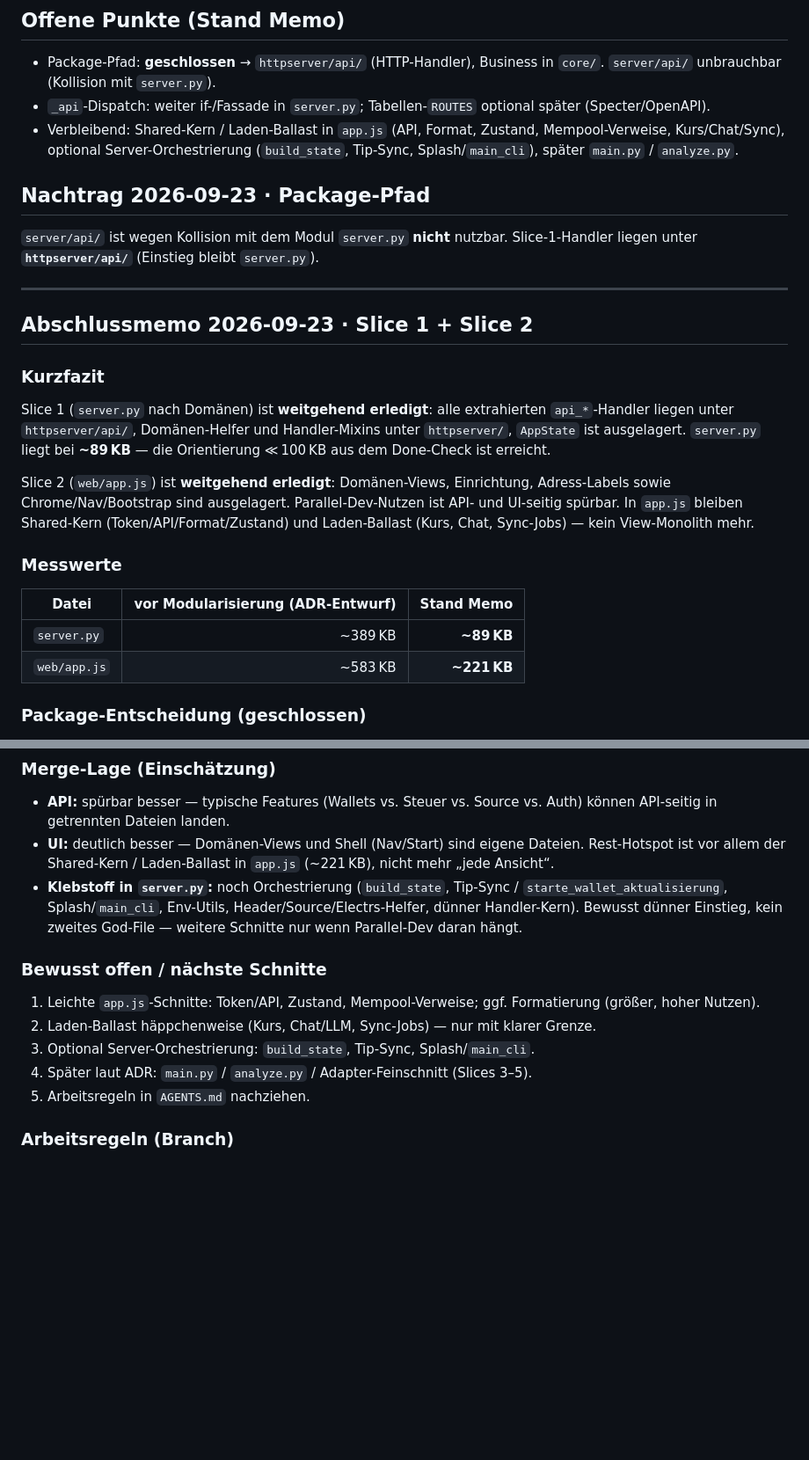
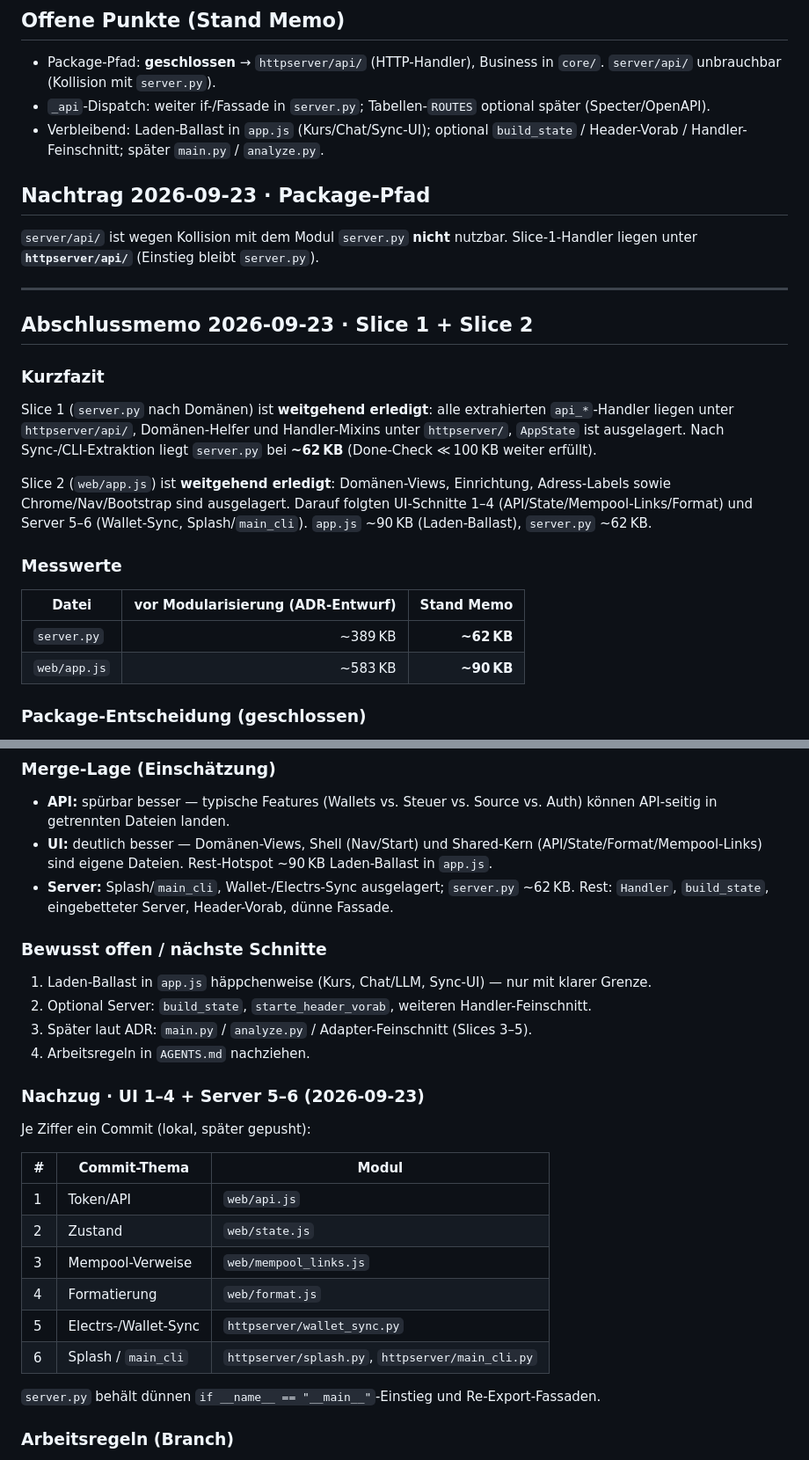
Before and after one commit to Juniormind1/SatSage, a Markdown page: doc/adr-modularisierung.md, 2 parts joined by grey strips. Shown at 88% size. Rendered like a GitHub page; blank space fills up the shorter version.

Commit message:
Update ADR/ISSUES for UI 1-4 and server 5-6 cuts.

```diff
--- a/doc/adr-modularisierung.md
+++ b/doc/adr-modularisierung.md
@@ -134,7 +134,7 @@ Mindestens: `tests/test_api.py`, `tests/test_eingebetteter_server.py`, `tests/te
 
 - Package-Pfad: **geschlossen** → `httpserver/api/` (HTTP-Handler), Business in `core/`. `server/api/` unbrauchbar (Kollision mit `server.py`).
 - `_api`-Dispatch: weiter if-/Fassade in `server.py`; Tabellen-`ROUTES` optional später (Specter/OpenAPI).
-- Verbleibend: Shared-Kern / Laden-Ballast in `app.js` (API, Format, Zustand, Mempool-Verweise, Kurs/Chat/Sync), optional Server-Orchestrierung (`build_state`, Tip-Sync, Splash/`main_cli`), später `main.py` / `analyze.py`.
+- Verbleibend: Laden-Ballast in `app.js` (Kurs/Chat/Sync-UI); optional `build_state` / Header-Vorab / Handler-Feinschnitt; später `main.py` / `analyze.py`.
 
 ## Nachtrag 2026-09-23 · Package-Pfad
 
@@ -146,16 +146,16 @@ Mindestens: `tests/test_api.py`, `tests/test_eingebetteter_server.py`, `tests/te
 
 ### Kurzfazit
 
-Slice 1 (`server.py` nach Domänen) ist **weitgehend erledigt**: alle extrahierten `api_*`-Handler liegen unter `httpserver/api/`, Domänen-Helfer und Handler-Mixins unter `httpserver/`, `AppState` ist ausgelagert. `server.py` liegt bei **~89 KB** — die Orientierung ≪ 100 KB aus dem Done-Check ist erreicht.
+Slice 1 (`server.py` nach Domänen) ist **weitgehend erledigt**: alle extrahierten `api_*`-Handler liegen unter `httpserver/api/`, Domänen-Helfer und Handler-Mixins unter `httpserver/`, `AppState` ist ausgelagert. Nach Sync-/CLI-Extraktion liegt `server.py` bei **~62 KB** (Done-Check ≪ 100 KB weiter erfüllt).
 
-Slice 2 (`web/app.js`) ist **weitgehend erledigt**: Domänen-Views, Einrichtung, Adress-Labels sowie Chrome/Nav/Bootstrap sind ausgelagert. Parallel-Dev-Nutzen ist API- und UI-seitig spürbar. In `app.js` bleiben Shared-Kern (Token/API/Format/Zustand) und Laden-Ballast (Kurs, Chat, Sync-Jobs) — kein View-Monolith mehr.
+Slice 2 (`web/app.js`) ist **weitgehend erledigt**: Domänen-Views, Einrichtung, Adress-Labels sowie Chrome/Nav/Bootstrap sind ausgelagert. Darauf folgten UI-Schnitte 1–4 (API/State/Mempool-Links/Format) und Server 5–6 (Wallet-Sync, Splash/`main_cli`). `app.js` ~90 KB (Laden-Ballast), `server.py` ~62 KB.
 
 ### Messwerte
 
 | Datei | vor Modularisierung (ADR-Entwurf) | Stand Memo |
 | --- | ---: | ---: |
-| `server.py` | ~389 KB | **~89 KB** |
-| `web/app.js` | ~583 KB | **~221 KB** |
+| `server.py` | ~389 KB | **~62 KB** |
+| `web/app.js` | ~583 KB | **~90 KB** |
 
 ### Package-Entscheidung (geschlossen)
 
@@ -217,16 +217,31 @@ Pfad: **`httpserver/`** und **`httpserver/api/`**. Einstieg bleibt `server.py` m
 ### Merge-Lage (Einschätzung)
 
 - **API:** spürbar besser — typische Features (Wallets vs. Steuer vs. Source vs. Auth) können API-seitig in getrennten Dateien landen.
-- **UI:** deutlich besser — Domänen-Views und Shell (Nav/Start) sind eigene Dateien. Rest-Hotspot ist vor allem der Shared-Kern / Laden-Ballast in `app.js` (~221 KB), nicht mehr „jede Ansicht“.
-- **Klebstoff in `server.py`:** noch Orchestrierung (`build_state`, Tip-Sync / `starte_wallet_aktualisierung`, Splash/`main_cli`, Env-Utils, Header/Source/Electrs-Helfer, dünner Handler-Kern). Bewusst dünner Einstieg, kein zweites God-File — weitere Schnitte nur wenn Parallel-Dev daran hängt.
+- **UI:** deutlich besser — Domänen-Views, Shell (Nav/Start) und Shared-Kern (API/State/Format/Mempool-Links) sind eigene Dateien. Rest-Hotspot ~90 KB Laden-Ballast in `app.js`.
+- **Server:** Splash/`main_cli`, Wallet-/Electrs-Sync ausgelagert; `server.py` ~62 KB. Rest: `Handler`, `build_state`, eingebetteter Server, Header-Vorab, dünne Fassade.
 
 ### Bewusst offen / nächste Schnitte
 
-1. Leichte `app.js`-Schnitte: Token/API, Zustand, Mempool-Verweise; ggf. Formatierung (größer, hoher Nutzen).
-2. Laden-Ballast häppchenweise (Kurs, Chat/LLM, Sync-Jobs) — nur mit klarer Grenze.
-3. Optional Server-Orchestrierung: `build_state`, Tip-Sync, Splash/`main_cli`.
-4. Später laut ADR: `main.py` / `analyze.py` / Adapter-Feinschnitt (Slices 3–5).
-5. Arbeitsregeln in `AGENTS.md` nachziehen.
+1. Laden-Ballast in `app.js` häppchenweise (Kurs, Chat/LLM, Sync-UI) — nur mit klarer Grenze.
+2. Optional Server: `build_state`, `starte_header_vorab`, weiteren Handler-Feinschnitt.
+3. Später laut ADR: `main.py` / `analyze.py` / Adapter-Feinschnitt (Slices 3–5).
+4. Arbeitsregeln in `AGENTS.md` nachziehen.
+
+
+### Nachzug · UI 1–4 + Server 5–6 (2026-09-23)
+
+Je Ziffer ein Commit (lokal, später gepusht):
+
+| # | Commit-Thema | Modul |
+| --- | --- | --- |
+| 1 | Token/API | `web/api.js` |
+| 2 | Zustand | `web/state.js` |
+| 3 | Mempool-Verweise | `web/mempool_links.js` |
+| 4 | Formatierung | `web/format.js` |
+| 5 | Electrs-/Wallet-Sync | `httpserver/wallet_sync.py` |
+| 6 | Splash / `main_cli` | `httpserver/splash.py`, `httpserver/main_cli.py` |
+
+`server.py` behält dünnen `if __name__ == "__main__"`-Einstieg und Re-Export-Fassaden.
 
 ### Arbeitsregeln (Branch)
 
```
Also changed, not shown: other parts of doc/adr-modularisierung.md (+5 -5 lines), ISSUES.md (+3 -3 lines).
